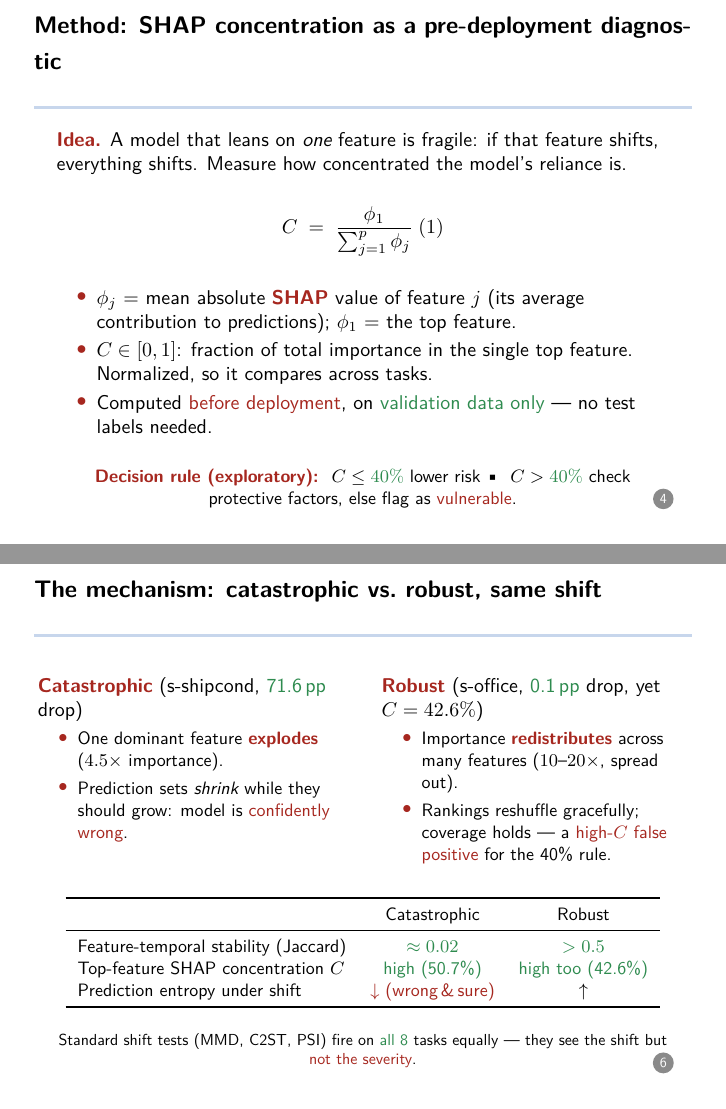
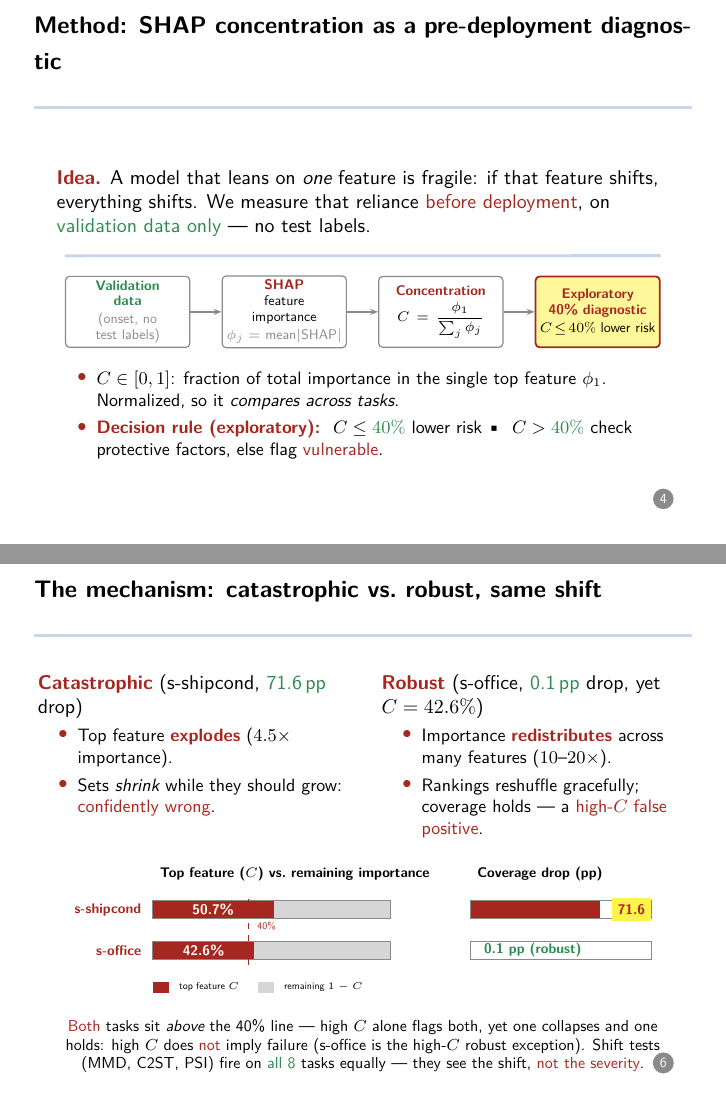
Before and after one commit to ChorokLeeDev/conformal-covid-uai2026, LaTeX slides (slides/main.tex): pages 4 and 6 of 9, joined at a grey line. Compiled offline with XeLaTeX.

Commit message:
slides: add explanatory visuals (diagnostic pipeline, mechanism bars)

```diff
--- a/slides/main.tex
+++ b/slides/main.tex
@@ -4,6 +4,7 @@
 \usepackage{fontspec}
 \usepackage{amsmath,amssymb}
 \usepackage{tikz}
+\usetikzlibrary{arrows.meta,positioning}
 \usepackage{booktabs}
 \usepackage{array}
 \usepackage{xcolor}
@@ -146,26 +147,45 @@
 % ====================== 4. METHOD ======================
 \begin{frame}{Method: SHAP concentration as a pre-deployment diagnostic}
   \key{Idea.} A model that leans on \emph{one} feature is fragile: if that feature
-  shifts, everything shifts. Measure how concentrated the model's reliance is.
-  \vspace{6pt}
-  \begin{equation*}
-    C \;=\; \frac{\phi_1}{\sum_{j=1}^{p}\phi_j}
-    \eqnum{1}
-  \end{equation*}
-  \begin{itemize}
-    \item $\phi_j$ = mean absolute \key{SHAP} value of feature $j$ (its average
-          contribution to predictions); $\phi_1$ = the top feature.
-    \item $C \in [0,1]$: fraction of total importance in the single top feature.
-          Normalized, so it compares across tasks.
-    \item Computed \est{before deployment}, on \obs{validation data only} --- no
-          test labels needed.
+  shifts, everything shifts. We measure that reliance \est{before deployment},
+  on \obs{validation data only} --- no test labels.
+  \vspace{0pt}
+
+  % ---- Visual 1: left-to-right diagnostic pipeline (Lee style) ----
+  \begin{center}
+  \begin{tikzpicture}[
+      font=\scriptsize,
+      box/.style={rectangle, rounded corners=2pt, draw=pgrey, line width=0.6pt,
+                  minimum height=1.25cm, text width=2.05cm, align=center,
+                  inner sep=2pt, fill=white},
+      flag/.style={rectangle, rounded corners=2pt, draw=dred, line width=0.9pt,
+                  minimum height=1.25cm, text width=2.05cm, align=center,
+                  inner sep=2pt, fill=yhi!55},
+      arr/.style={-{Stealth[length=4pt]}, line width=0.9pt, color=pgrey}]
+    \node[box] (data) {\obs{\textbf{Validation}}\\\obs{\textbf{data}}\\[1pt]
+                        {\color{pgrey}(onset, no\\ test labels)}};
+    \node[box, right=0.55cm of data] (shap) {\key{SHAP}\\ feature\\ importance\\[1pt]
+                        {\color{pgrey}$\phi_j=$ mean$|$SHAP$|$}};
+    \node[box, right=0.55cm of shap] (conc) {\key{Concentration}\\[2pt]
+                        $C=\dfrac{\phi_1}{\sum_{j}\phi_j}$};
+    \node[flag, right=0.55cm of conc] (diag) {\est{\textbf{Exploratory}}\\
+                        \est{\textbf{40\% diagnostic}}\\[1pt]
+                        {\color{black}$C\!\le\!40\%$ lower risk}};
+    \draw[arr] (data) -- (shap);
+    \draw[arr] (shap) -- (conc);
+    \draw[arr] (conc) -- (diag);
+    % top rule tying the flow together (light-blue, Lee accent)
+    \draw[color=lblue, line width=1.4pt]
+      ([yshift=10pt]data.north west) -- ([yshift=10pt]diag.north east);
+  \end{tikzpicture}
+  \end{center}
+  \vspace{-4pt}
+  \begin{itemize}\small
+    \item $C \in [0,1]$: fraction of total importance in the single top feature
+          $\phi_1$. Normalized, so it \emph{compares across tasks}.
+    \item \key{Decision rule (exploratory):}\; $C \le \obs{40\%}$ lower risk\;\textbullet\;
+          $C > \obs{40\%}$ check protective factors, else flag \est{vulnerable}.
   \end{itemize}
-  \vspace{4pt}
-  \begin{center}\small
-  \key{Decision rule (exploratory):}\;
-  $C \le \obs{40\%}$ lower risk\;\textbullet\;
-  $C > \obs{40\%}$ check protective factors, else flag as \est{vulnerable}.
-  \end{center}
 \end{frame}
 
 % ====================== 5. THEORY ======================
@@ -200,37 +220,80 @@
     \begin{column}{0.5\textwidth}
       \slab{Catastrophic} (s-shipcond, \obs{71.6\,pp} drop)
       \begin{itemize}\small
-        \item One dominant feature \key{explodes} ($4.5\times$ importance).
-        \item Prediction sets \emph{shrink} while they should grow:
-              model is \est{confidently wrong}.
+        \item Top feature \key{explodes} ($4.5\times$ importance).
+        \item Sets \emph{shrink} while they should grow:
+              \est{confidently wrong}.
       \end{itemize}
     \end{column}
     \begin{column}{0.5\textwidth}
       \slab{Robust} (s-office, \obs{0.1\,pp} drop, yet $C=42.6\%$)
       \begin{itemize}\small
-        \item Importance \key{redistributes} across many features
-              ($10$--$20\times$, spread out).
+        \item Importance \key{redistributes} across many
+              features ($10$--$20\times$).
         \item Rankings reshuffle gracefully; coverage holds ---
-              a \est{high-$C$ false positive} for the 40\% rule.
+              a \est{high-$C$ false positive}.
       \end{itemize}
     \end{column}
   \end{columns}
-  \vspace{8pt}
-  \begin{center}\small
-  \begin{tabular}{lcc}
-    \toprule
-     & Catastrophic & Robust \\
-    \midrule
-    Feature-temporal stability (Jaccard) & \obs{$\approx 0.02$} & \obs{$>0.5$} \\
-    Top-feature SHAP concentration $C$   & \obs{high (50.7\%)} & \obs{high too (42.6\%)} \\
-    Prediction entropy under shift       & \est{$\downarrow$ (wrong\,\&\,sure)} & $\uparrow$ \\
-    \bottomrule
-  \end{tabular}
+  \vspace{2pt}
+  % ---- Visual 2: normalized paired bars — concentration vs coverage drop ----
+  \begin{center}
+  \begin{tikzpicture}[font=\scriptsize, yscale=0.9]
+    % geometry
+    \def\bx{0.0}      % left edge of importance bars
+    \def\bw{4.2}      % width = 100% importance
+    \def\bh{0.34}     % bar height
+    \def\dx{5.6}      % left edge of drop bars
+    \def\dw{3.2}      % width = 100 pp drop (max scale)
+    % ---- column headers ----
+    \node[anchor=west, font=\scriptsize\bfseries] at (\bx,1.55)
+      {Top feature ($C$) vs.\ remaining importance};
+    \node[anchor=west, font=\scriptsize\bfseries] at (\dx,1.55)
+      {Coverage drop (pp)};
+
+    % ================= s-shipcond (C=50.7, drop 71.6) =================
+    \node[anchor=east, font=\scriptsize] at (\bx-0.08,0.85)
+      {\slab{s-shipcond}};
+    % importance bar: top feature C=50.7%
+    \fill[dred] (\bx,0.68) rectangle (\bx+\bw*0.507,0.68+\bh);
+    \fill[pgrey!35] (\bx+\bw*0.507,0.68) rectangle (\bx+\bw,0.68+\bh);
+    \draw[pgrey,line width=0.5pt] (\bx,0.68) rectangle (\bx+\bw,0.68+\bh);
+    \node[white,font=\scriptsize\bfseries] at (\bx+\bw*0.507/2,0.68+\bh/2) {50.7\%};
+    % drop bar
+    \fill[dred] (\dx,0.68) rectangle (\dx+\dw*0.716,0.68+\bh);
+    \draw[pgrey,line width=0.5pt] (\dx,0.68) rectangle (\dx+\dw,0.68+\bh);
+    \node[anchor=west,font=\scriptsize\bfseries,color=dred]
+      at (\dx+\dw*0.716+0.08,0.68+\bh/2) {\hl{71.6}};
+
+    % ================= s-office (C=42.6, drop 0.1) =================
+    \node[anchor=east, font=\scriptsize] at (\bx-0.08,0.05)
+      {\slab{s-office}};
+    \fill[dred] (\bx,-0.12) rectangle (\bx+\bw*0.426,-0.12+\bh);
+    \fill[pgrey!35] (\bx+\bw*0.426,-0.12) rectangle (\bx+\bw,-0.12+\bh);
+    \draw[pgrey,line width=0.5pt] (\bx,-0.12) rectangle (\bx+\bw,-0.12+\bh);
+    \node[white,font=\scriptsize\bfseries] at (\bx+\bw*0.426/2,-0.12+\bh/2) {42.6\%};
+    % drop bar (0.1 pp — true near-zero sliver, explicit label; NOT padded)
+    \fill[dgreen] (\dx,-0.12) rectangle (\dx+\dw*0.001,-0.12+\bh);
+    \draw[pgrey,line width=0.5pt] (\dx,-0.12) rectangle (\dx+\dw,-0.12+\bh);
+    \node[anchor=west,font=\scriptsize\bfseries,color=dgreen]
+      at (\dx+0.12,-0.12+\bh/2) {0.1 pp (robust)};
+
+    % legend
+    \fill[dred] (\bx,-0.78) rectangle (\bx+0.28,-0.78+0.22);
+    \node[anchor=west,font=\tiny] at (\bx+0.34,-0.78+0.11) {top feature $C$};
+    \fill[pgrey!35] (\bx+1.85,-0.78) rectangle (\bx+2.13,-0.78+0.22);
+    \node[anchor=west,font=\tiny] at (\bx+2.19,-0.78+0.11) {remaining $1-C$};
+    % 40% reference line on importance axis
+    \draw[dred,dashed,line width=0.6pt] (\bx+\bw*0.40,-0.24) -- (\bx+\bw*0.40,1.08);
+    \node[anchor=west,font=\tiny,color=dred] at (\bx+\bw*0.40+0.04,0.52) {40\%};
+  \end{tikzpicture}
   \end{center}
-  \vspace{4pt}
+  \vspace{-1pt}
   \centering\footnotesize
-  Standard shift tests (MMD, C2ST, PSI) fire on \obs{all 8} tasks equally --- they
-  see the shift but \est{not the severity}.
+  \est{Both} tasks sit \emph{above} the 40\% line --- high $C$ alone flags both,
+  yet one collapses and one holds: high $C$ does \est{not} imply failure
+  (s-office is the high-$C$ robust exception). Shift tests (MMD, C2ST, PSI) fire
+  on \obs{all 8} tasks equally --- they see the shift, \est{not the severity}.
 \end{frame}
 
 % ====================== 7. KEY RESULTS ======================
```
Also changed, not shown: slides/speaker_notes.md (+5 -5 lines), slides/main.pdf.
